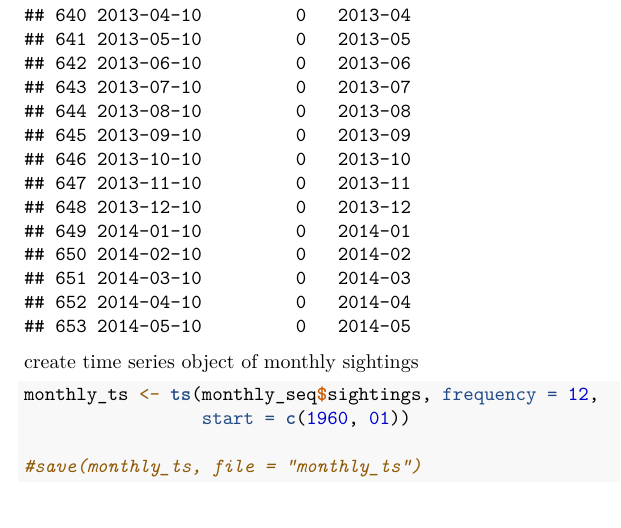
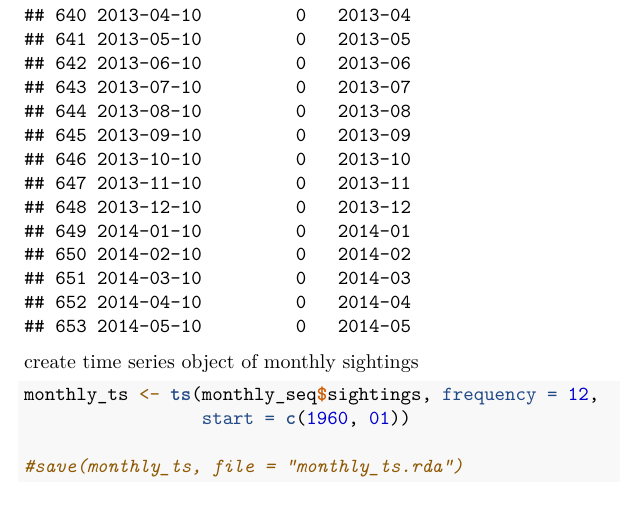
Before and after one commit to nzsaurabh/ufo_sightings, an R Markdown document (UFOsightings_part1.Rmd): part of page 17 of 19, cut so that both start at the same text. Rendered offline with R 4.5, knitr and Pandoc, then LaTeX, with nearby package versions; some code elsewhere in the file could not run offline.

Commit message:
Update UFOsightings_part1.Rmd
Corrected name of output time series object - monthly_ts.rda

````diff
--- a/UFOsightings_part1.Rmd
+++ b/UFOsightings_part1.Rmd
@@ -293,7 +293,7 @@ create time series object of monthly sightings
 monthly_ts <- ts(monthly_seq$sightings, frequency = 12,
                  start = c(1960, 01))
 
-#save(monthly_ts, file = "monthly_ts")
+#save(monthly_ts, file = "monthly_ts.rda")
 ```
 
 
````
